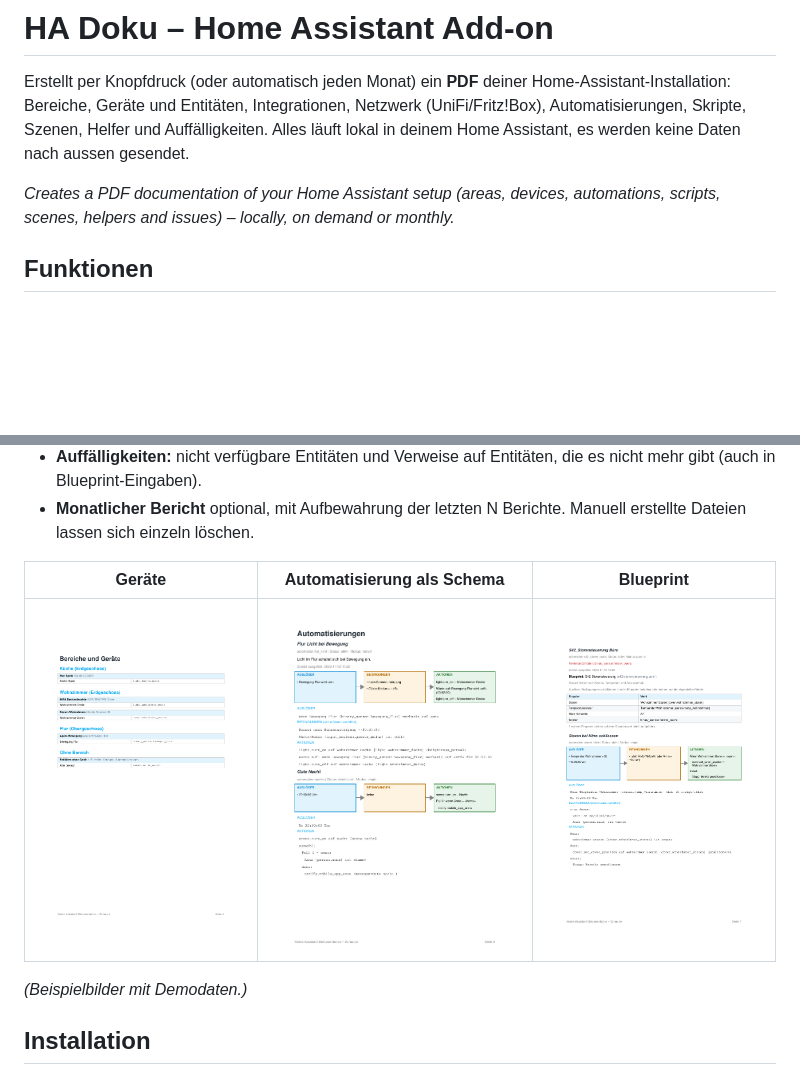
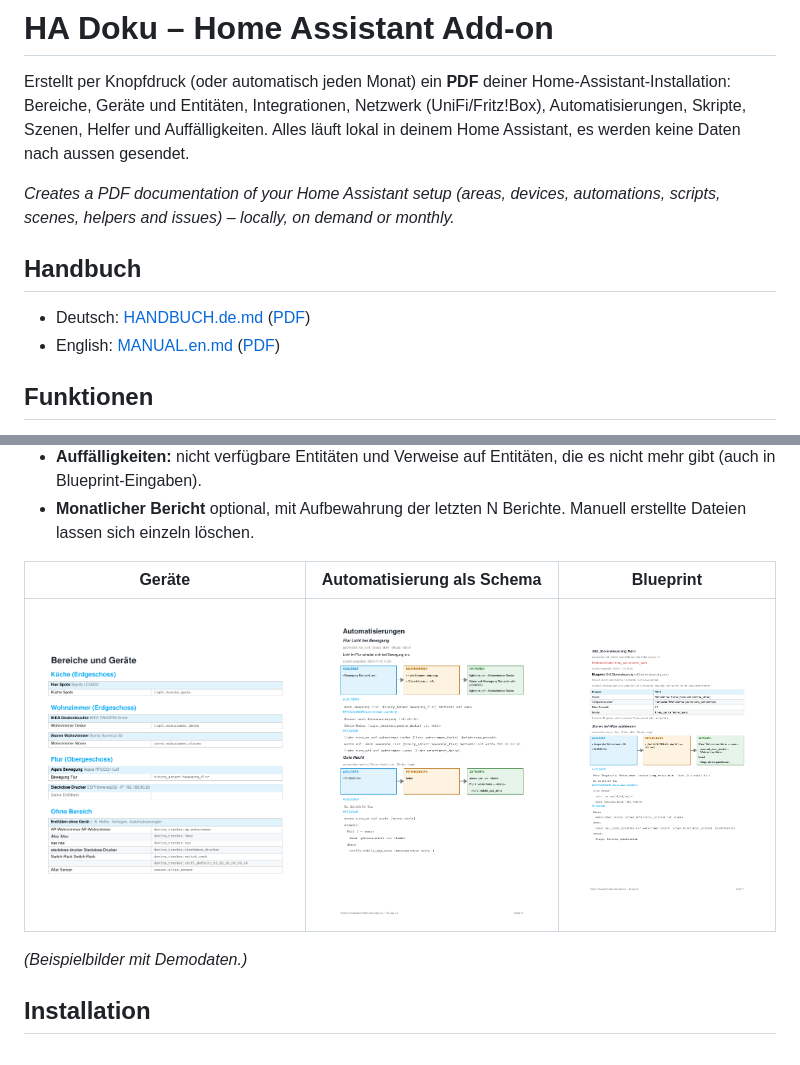
Before and after one commit to markus321/ha-doc-addon, a Markdown page: README.md, 2 parts joined by grey strips. Drawn GitHub-style; pictures changed too: docs/geraete.png; blank space fills up the shorter version.

```diff
--- a/README.md
+++ b/README.md
@@ -5,6 +5,11 @@ Bereiche, Geräte und Entitäten, Integrationen, Netzwerk (UniFi/Fritz!Box), Aut
 Alles läuft lokal in deinem Home Assistant, es werden keine Daten nach aussen gesendet.
 
 *Creates a PDF documentation of your Home Assistant setup (areas, devices, automations, scripts, scenes, helpers and issues) – locally, on demand or monthly.*
+
+## Handbuch
+
+* Deutsch: [HANDBUCH.de.md](docs/HANDBUCH.de.md) ([PDF](docs/HANDBUCH.de.pdf))
+* English: [MANUAL.en.md](docs/MANUAL.en.md) ([PDF](docs/MANUAL.en.pdf))
 
 ## Funktionen
 
```
Also changed, not shown: docs/HANDBUCH.de.md (added, +156 -0 lines), docs/MANUAL.en.md (added, +158 -0 lines), docs/aenderungen.png (added), docs/netzwerk.png (added), 2 other files.
